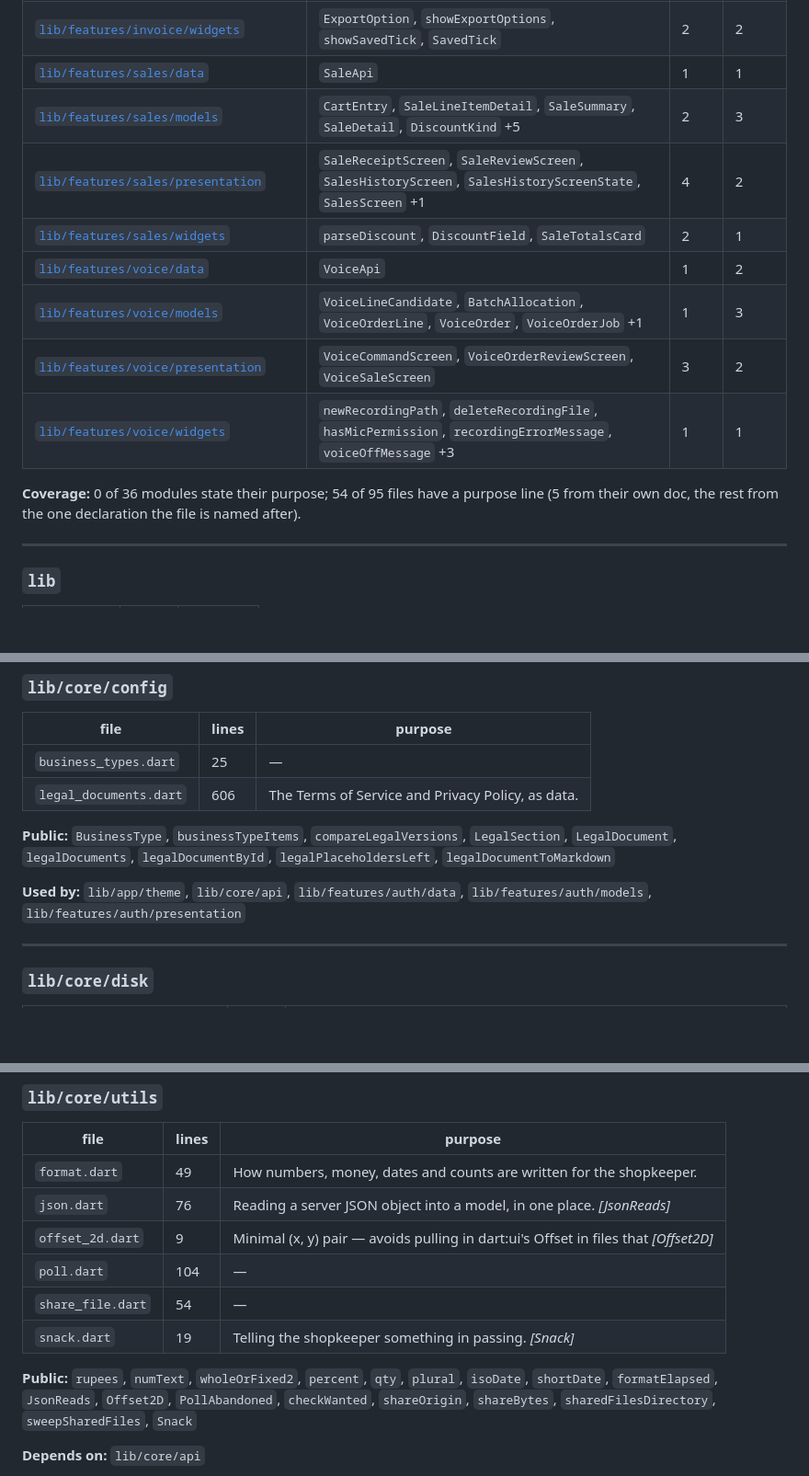
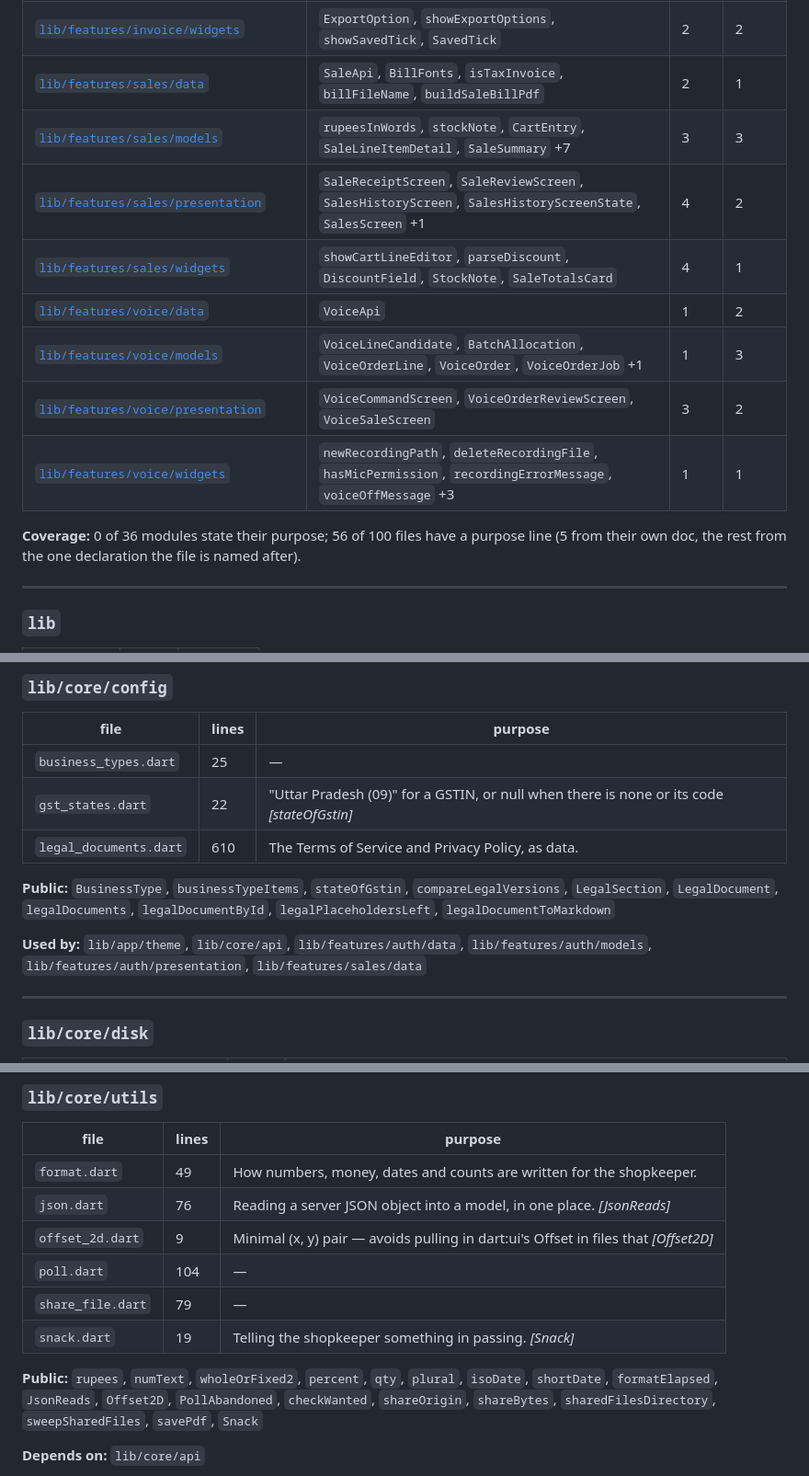
Before and after one commit to LostInCosmos/bahi_app, a Markdown page: MODULE_REGISTRY.md, 3 parts joined by grey strips. Shown at 92% size. Rendered like a GitHub page; blank space fills up the shorter version.

```diff
--- a/MODULE_REGISTRY.md
+++ b/MODULE_REGISTRY.md
@@ -38,16 +38,16 @@ Find the module whose names fit what you are adding, then read its section.
 | [`lib/features/invoice/models`](#libfeaturesinvoicemodels) | `LineItem`, `Totals`, `InvoiceData`, `ExtractionMeta`, `ValidationIssue` +11 | 3 | 5 |
 | [`lib/features/invoice/presentation`](#libfeaturesinvoicepresentation) | `InvoiceDetailScreen`, `PurchasesScreen`, `PurchasesScreenState`, `ReviewScreen` | 3 | 3 |
 | [`lib/features/invoice/widgets`](#libfeaturesinvoicewidgets) | `ExportOption`, `showExportOptions`, `showSavedTick`, `SavedTick` | 2 | 2 |
-| [`lib/features/sales/data`](#libfeaturessalesdata) | `SaleApi` | 1 | 1 |
-| [`lib/features/sales/models`](#libfeaturessalesmodels) | `CartEntry`, `SaleLineItemDetail`, `SaleSummary`, `SaleDetail`, `DiscountKind` +5 | 2 | 3 |
+| [`lib/features/sales/data`](#libfeaturessalesdata) | `SaleApi`, `BillFonts`, `isTaxInvoice`, `billFileName`, `buildSaleBillPdf` | 2 | 1 |
+| [`lib/features/sales/models`](#libfeaturessalesmodels) | `rupeesInWords`, `stockNote`, `CartEntry`, `SaleLineItemDetail`, `SaleSummary` +7 | 3 | 3 |
 | [`lib/features/sales/presentation`](#libfeaturessalespresentation) | `SaleReceiptScreen`, `SaleReviewScreen`, `SalesHistoryScreen`, `SalesHistoryScreenState`, `SalesScreen` +1 | 4 | 2 |
-| [`lib/features/sales/widgets`](#libfeaturessaleswidgets) | `parseDiscount`, `DiscountField`, `SaleTotalsCard` | 2 | 1 |
+| [`lib/features/sales/widgets`](#libfeaturessaleswidgets) | `showCartLineEditor`, `parseDiscount`, `DiscountField`, `StockNote`, `SaleTotalsCard` | 4 | 1 |
 | [`lib/features/voice/data`](#libfeaturesvoicedata) | `VoiceApi` | 1 | 2 |
 | [`lib/features/voice/models`](#libfeaturesvoicemodels) | `VoiceLineCandidate`, `BatchAllocation`, `VoiceOrderLine`, `VoiceOrder`, `VoiceOrderJob` +1 | 1 | 3 |
 | [`lib/features/voice/presentation`](#libfeaturesvoicepresentation) | `VoiceCommandScreen`, `VoiceOrderReviewScreen`, `VoiceSaleScreen` | 3 | 2 |
 | [`lib/features/voice/widgets`](#libfeaturesvoicewidgets) | `newRecordingPath`, `deleteRecordingFile`, `hasMicPermission`, `recordingErrorMessage`, `voiceOffMessage` +3 | 1 | 1 |
 
-**Coverage:** 0 of 36 modules state their purpose; 54 of 95 files have a purpose line (5 from their own doc, the rest from the one declaration the file is named after).
+**Coverage:** 0 of 36 modules state their purpose; 56 of 100 files have a purpose line (5 from their own doc, the rest from the one declaration the file is named after).
 
 ---
 
@@ -113,11 +113,12 @@ Find the module whose names fit what you are adding, then read its section.
 | file | lines | purpose |
 |---|---|---|
 | `business_types.dart` | 25 | — |
-| `legal_documents.dart` | 606 | The Terms of Service and Privacy Policy, as data. |
+| `gst_states.dart` | 22 | "Uttar Pradesh (09)" for a GSTIN, or null when there is none or its code  *[stateOfGstin]* |
+| `legal_documents.dart` | 610 | The Terms of Service and Privacy Policy, as data. |
 
-**Public:** `BusinessType`, `businessTypeItems`, `compareLegalVersions`, `LegalSection`, `LegalDocument`, `legalDocuments`, `legalDocumentById`, `legalPlaceholdersLeft`, `legalDocumentToMarkdown`
+**Public:** `BusinessType`, `businessTypeItems`, `stateOfGstin`, `compareLegalVersions`, `LegalSection`, `LegalDocument`, `legalDocuments`, `legalDocumentById`, `legalPlaceholdersLeft`, `legalDocumentToMarkdown`
 
-**Used by:** `lib/app/theme`, `lib/core/api`, `lib/features/auth/data`, `lib/features/auth/models`, `lib/features/auth/presentation`
+**Used by:** `lib/app/theme`, `lib/core/api`, `lib/features/auth/data`, `lib/features/auth/models`, `lib/features/auth/presentation`, `lib/features/sales/data`
 
 ---
 
@@ -155,10 +156,10 @@ Find the module whose names fit what you are adding, then read its section.
 | `json.dart` | 76 | Reading a server JSON object into a model, in one place.  *[JsonReads]* |
 | `offset_2d.dart` | 9 | Minimal (x, y) pair — avoids pulling in dart:ui's Offset in files that  *[Offset2D]* |
 | `poll.dart` | 104 | — |
-| `share_file.dart` | 54 | — |
+| `share_file.dart` | 79 | — |
 | `snack.dart` | 19 | Telling the shopkeeper something in passing.  *[Snack]* |
 
-**Public:** `rupees`, `numText`, `wholeOrFixed2`, `percent`, `qty`, `plural`, `isoDate`, `shortDate`, `formatElapsed`, `JsonReads`, `Offset2D`, `PollAbandoned`, `checkWanted`, `shareOrigin`, `shareBytes`, `sharedFilesDirectory`, `sweepSharedFiles`, `Snack`
+**Public:** `rupees`, `numText`, `wholeOrFixed2`, `percent`, `qty`, `plural`, `isoDate`, `shortDate`, `formatElapsed`, `JsonReads`, `Offset2D`, `PollAbandoned`, `checkWanted`, `shareOrigin`, `shareBytes`, `sharedFilesDirectory`, `sweepSharedFiles`, `savePdf`, `Snack`
 
 **Depends on:** `lib/core/api`
 
```
Also changed, not shown: other parts of MODULE_REGISTRY.md (+28 -24 lines).
